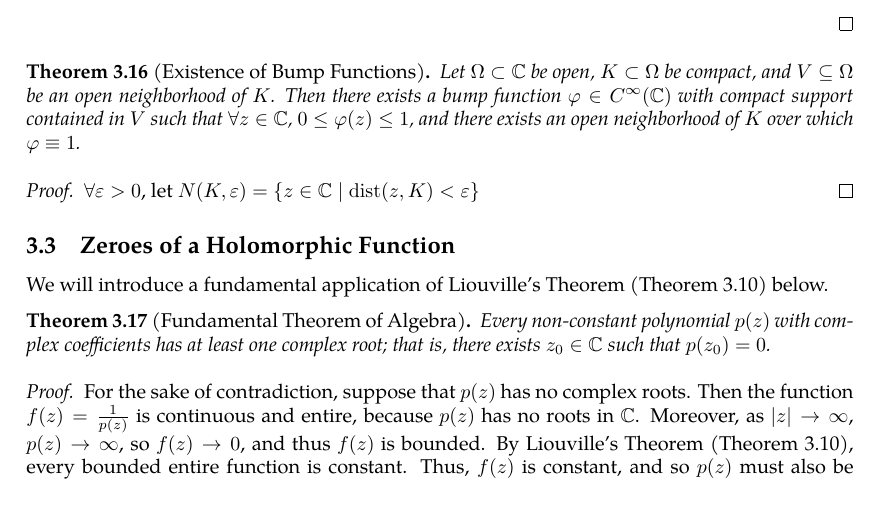
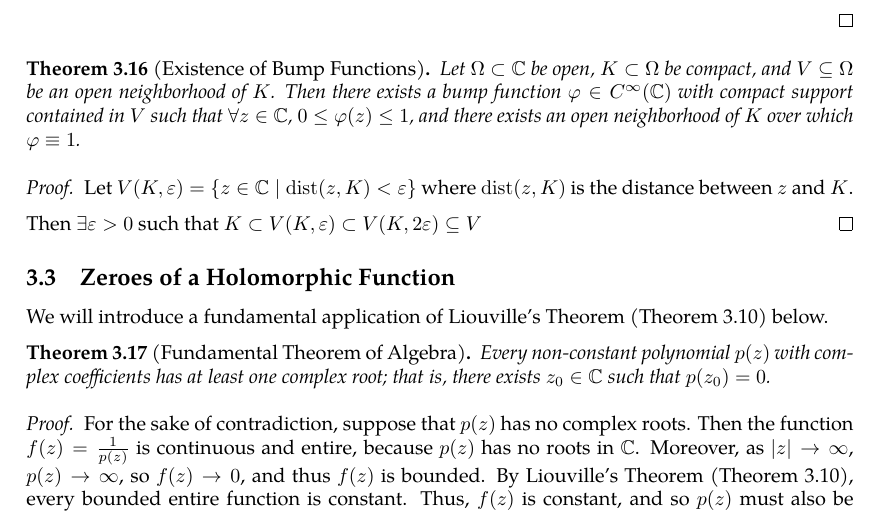
Before and after one commit to slipperking/complex-analysis-latex, a LaTeX document (main.tex): part of page 33 of 34, cut so that both start at the same text. Compiled offline with pdfLaTeX.

Commit message:
overleaf_to_git (Thu May 29 22:26:43 2025 -0700): update main.tex from r6412 to r6420

```diff
--- a/main.tex
+++ b/main.tex
@@ -865,7 +865,9 @@ In other words, \(\forall B_1,B_2\in\mathcal{B}\), \(\forall x\in B_1\cap B_2\),
     Let \(\Omega\subset\mathbb{C}\) be open, \(K\subset\Omega\) be compact, and \(V\subseteq\Omega\) be an open neighborhood of \(K\). Then there exists a bump function \(\varphi\in C^\infty\paren{\mathbb{C}}\) with compact support contained in \(V\) such that \(\forall z\in\mathbb{C}\), \(0\leq\varphi(z)\leq 1\), and there exists an open neighborhood of \(K\) over which \(\varphi\equiv1\).
 \end{theorem}
 \begin{proof}
-    \(\forall\varepsilon>0\), let \(N(K,\varepsilon)=\cbraces{z\in\mathbb{C}\mid\mathrm{dist}\paren{z,K}<\varepsilon}\)
+    Let \(V(K,\varepsilon)=\cbraces{z\in\mathbb{C}\mid\mathrm{dist}\paren{z,K}<\varepsilon}\) where \(\mathrm{dist}\paren{z,K}\) is the distance between \(z\) and \(K\).
+
+    Then \(\exists\varepsilon>0\) such that \(K\subset V(K,\varepsilon)\subset V(K,2\varepsilon)\subseteq V\)
 \end{proof}
 \subsection{Zeroes of a Holomorphic Function}
 We will introduce a fundamental application of Liouville's Theorem (\autoref{thm:liouville}) below.
```
